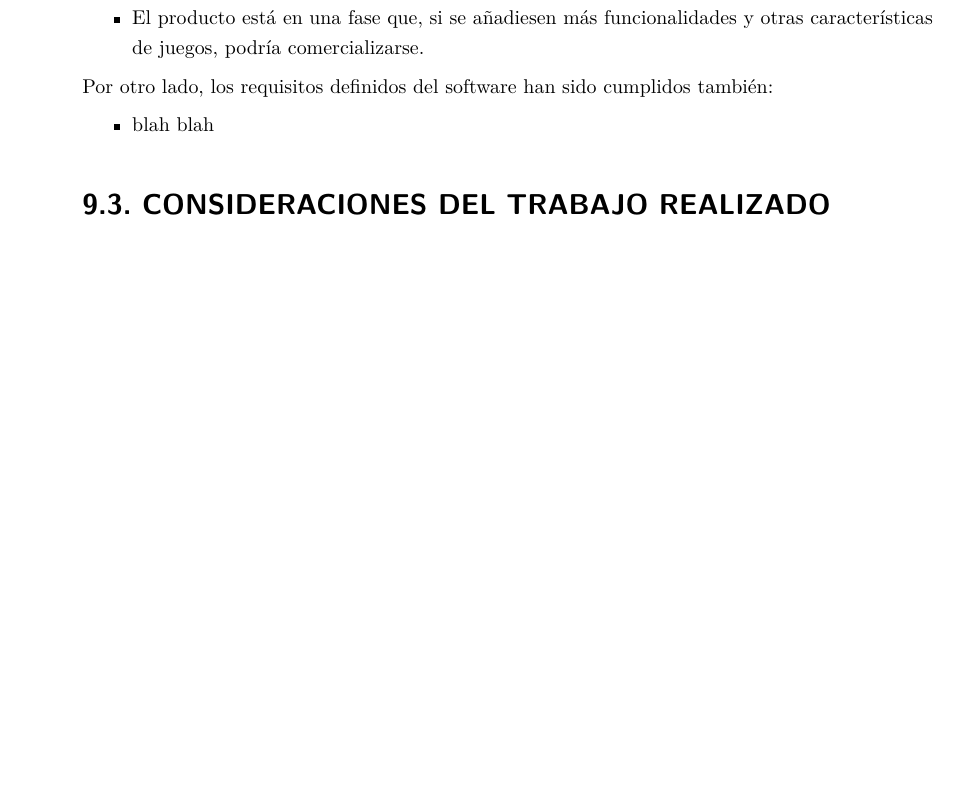
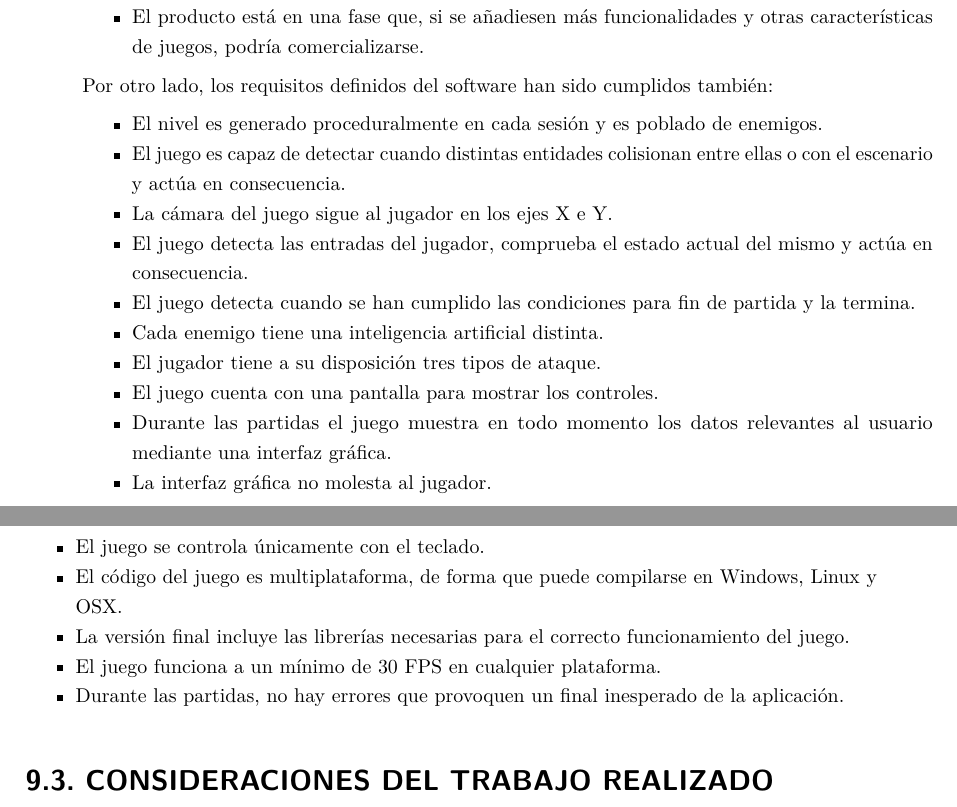
Before and after one commit to Alonai/MemoriaPFG, a LaTeX thesis (PFG-Unai-Alonso.tex, which reads content/conclusions.tex): part of page 59 of 64 before the commit and two parts of pages 59 and 60 of 66 after it, the two joined at a grey line, cut so that both start at the same text, the shorter picture padded with empty space. Compiled offline with pdfLaTeX.

Commit message:
PENEEEEEE

```diff
--- a/content/conclusions.tex
+++ b/content/conclusions.tex
@@ -27,9 +27,65 @@
 	Por otro lado, los requisitos definidos del software han sido cumplidos también:
 
 	\begin{itemize}
+			\item
 
-		\item blah blah
+			El nivel es generado proceduralmente en cada sesión y es poblado de enemigos.
 
+			\item
+
+			El juego es capaz de detectar cuando distintas entidades colisionan entre ellas o con el escenario y actúa en consecuencia.
+
+			\item
+
+			La cámara del juego sigue al jugador en los ejes X e Y.
+
+			\item
+
+			El juego detecta las entradas del jugador, comprueba el estado actual del mismo y actúa en consecuencia.
+
+			\item
+
+			El juego detecta cuando se han cumplido las condiciones para fin de partida y la termina.
+
+			\item
+
+			Cada enemigo tiene una inteligencia artificial distinta.
+
+			\item
+
+			El jugador tiene a su disposición tres tipos de ataque.
+
+			\item
+
+			El juego cuenta con una pantalla para mostrar los controles.
+
+			\item
+
+			Durante las partidas el juego muestra en todo momento los datos relevantes al usuario mediante una interfaz gráfica.
+
+			\item
+
+			La interfaz gráfica no molesta al jugador.
+
+			\item
+
+			El juego se controla únicamente con el teclado.
+
+			\item
+
+			El código del juego es multiplataforma, de forma que puede compilarse en Windows, Linux y OSX.
+
+			\item
+
+			La versión final incluye las librerías necesarias para el correcto funcionamiento del juego.
+
+			\item
+
+			El juego funciona a un mínimo de 30 \acrshort{fps} en cualquier plataforma.
+
+			\item
+
+			Durante las partidas, no hay errores que provoquen un final inesperado de la aplicación.
 	\end{itemize}
 
 \section{Consideraciones del trabajo realizado}
```
Also changed, not shown: content/acronyms.tex (+1 -0 lines), content/project-objectives.tex (+1 -1 lines), content/conclusions.tex (18 more changed lines).
